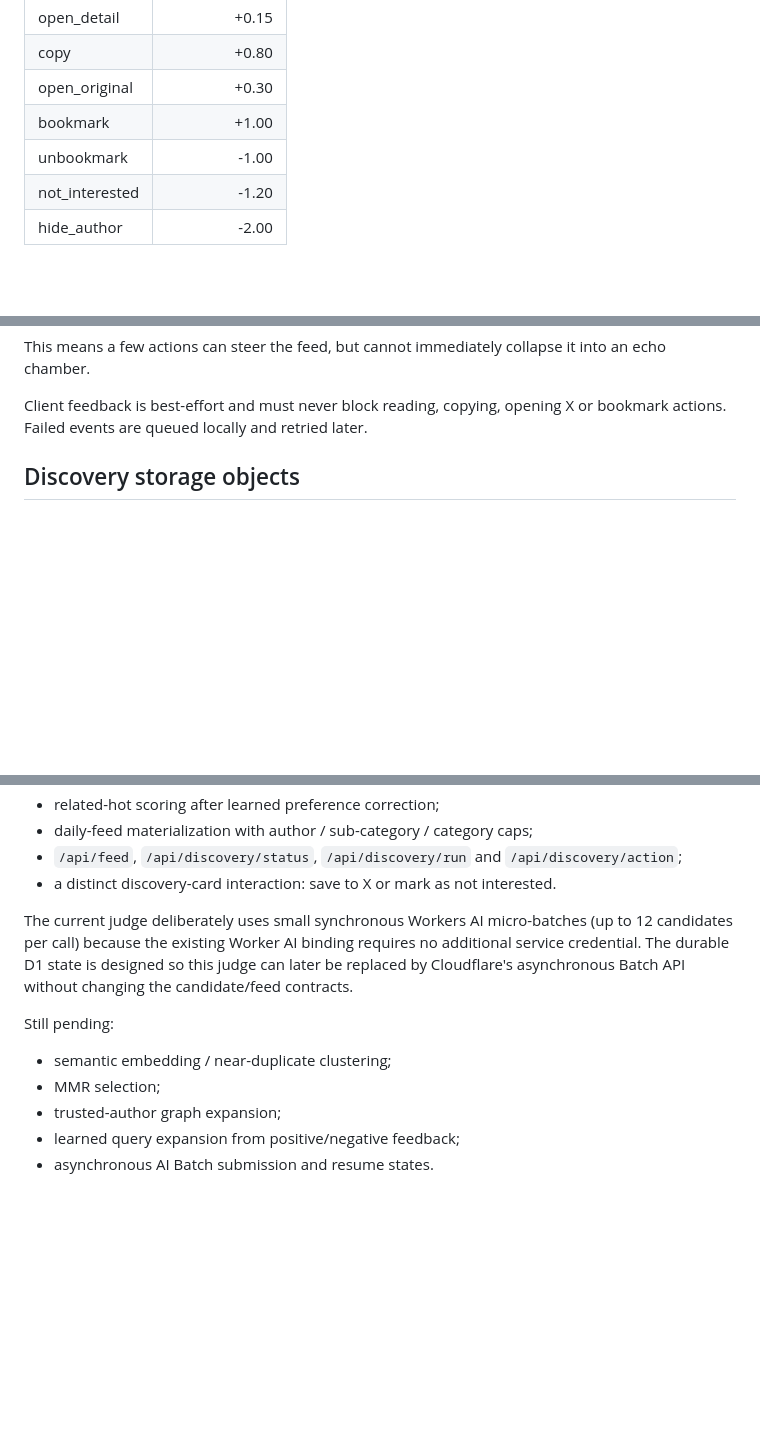
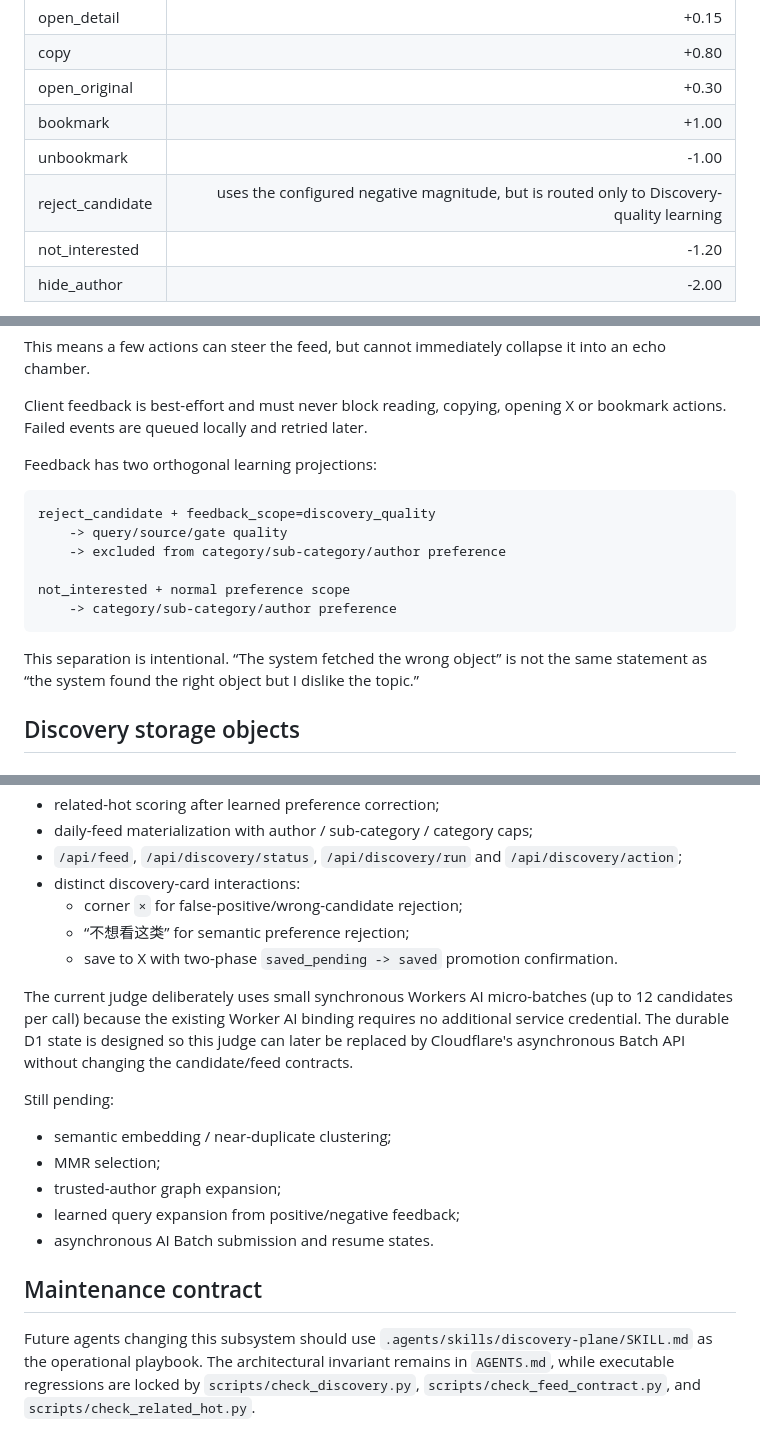
Before and after one commit to epodak/Xcollect, a Markdown page: docs/engineering/DISCOVERY_ENGINE.md, 3 parts joined by grey strips. GitHub-like rendering; blank space fills up the shorter version.

Commit message:
docs(discovery): clarify feedback projections and maintenance contract

````diff
--- a/docs/engineering/DISCOVERY_ENGINE.md
+++ b/docs/engineering/DISCOVERY_ENGINE.md
@@ -97,6 +97,7 @@ Current actions already produce preference signals:
 | open_original | +0.30 |
 | bookmark | +1.00 |
 | unbookmark | -1.00 |
+| reject_candidate | uses the configured negative magnitude, but is routed only to Discovery-quality learning |
 | not_interested | -1.20 |
 | hide_author | -2.00 |
 
@@ -133,6 +134,20 @@ into an echo chamber.
 
 Client feedback is best-effort and must never block reading, copying, opening X
 or bookmark actions. Failed events are queued locally and retried later.
+
+Feedback has two orthogonal learning projections:
+
+```text
+reject_candidate + feedback_scope=discovery_quality
+    -> query/source/gate quality
+    -> excluded from category/sub-category/author preference
+
+not_interested + normal preference scope
+    -> category/sub-category/author preference
+```
+
+This separation is intentional. “The system fetched the wrong object” is not the
+same statement as “the system found the right object but I dislike the topic.”
 
 ## Discovery storage objects
 
@@ -234,7 +249,10 @@ The live Discovery Plane now includes:
 - daily-feed materialization with author / sub-category / category caps;
 - `/api/feed`, `/api/discovery/status`, `/api/discovery/run` and
   `/api/discovery/action`;
-- a distinct discovery-card interaction: save to X or mark as not interested.
+- distinct discovery-card interactions:
+  - corner `×` for false-positive/wrong-candidate rejection;
+  - “不想看这类” for semantic preference rejection;
+  - save to X with two-phase `saved_pending -> saved` promotion confirmation.
 
 The current judge deliberately uses small synchronous Workers AI micro-batches
 (up to 12 candidates per call) because the existing Worker AI binding requires
@@ -249,3 +267,7 @@ Still pending:
 - trusted-author graph expansion;
 - learned query expansion from positive/negative feedback;
 - asynchronous AI Batch submission and resume states.
+
+## Maintenance contract
+
+Future agents changing this subsystem should use `.agents/skills/discovery-plane/SKILL.md` as the operational playbook. The architectural invariant remains in `AGENTS.md`, while executable regressions are locked by `scripts/check_discovery.py`, `scripts/check_feed_contract.py`, and `scripts/check_related_hot.py`.
````
